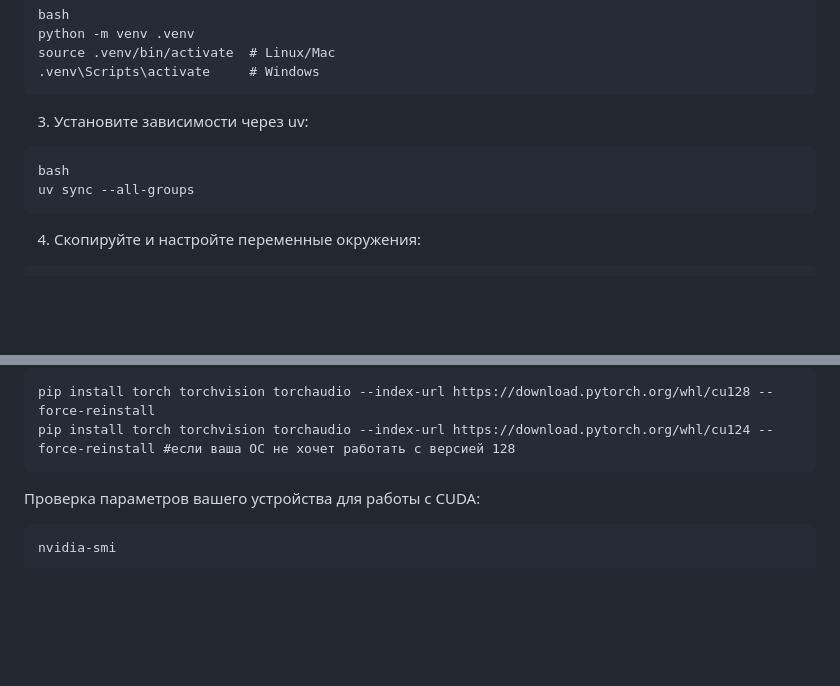
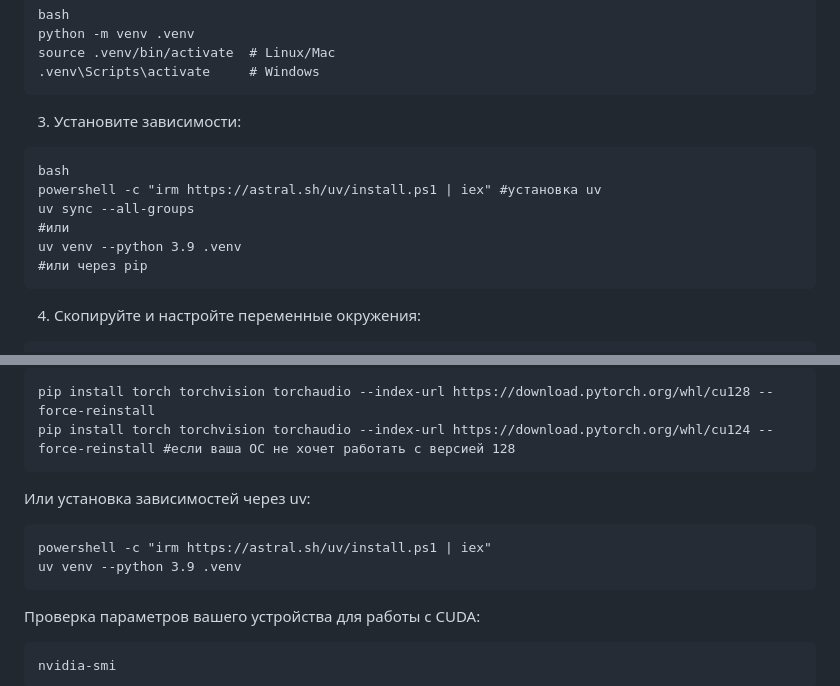
Before and after one commit to darkgoolder/PP-2.0, a Markdown page: README.md, 2 parts joined by grey strips. GitHub-like rendering; blank space fills up the shorter version.

````diff
--- a/README.md
+++ b/README.md
@@ -123,10 +123,14 @@ source .venv/bin/activate  # Linux/Mac
 .venv\Scripts\activate     # Windows
 ```
 
-3.	Установите зависимости через uv:
+3.	Установите зависимости:
 ```
 bash
+powershell -c "irm https://astral.sh/uv/install.ps1 | iex" #установка uv
 uv sync --all-groups
+#или
+uv venv --python 3.9 .venv
+#или через pip
 ```
 
 4.	Скопируйте и настройте переменные окружения:
@@ -475,6 +479,11 @@ pip install torch torchvision torchaudio --index-url https://download.pytorch.or
 pip install torch torchvision torchaudio --index-url https://download.pytorch.org/whl/cu124 --force-reinstall #если ваша ОС не хочет работать с версией 128
 ```
 
+Или установка зависимостей через uv:
+```
+powershell -c "irm https://astral.sh/uv/install.ps1 | iex"
+uv venv --python 3.9 .venv
+```
 
 
 Проверка параметров вашего устройства для работы с CUDA:
````
Also changed, not shown: other parts of README.md (+0 -1 lines).
